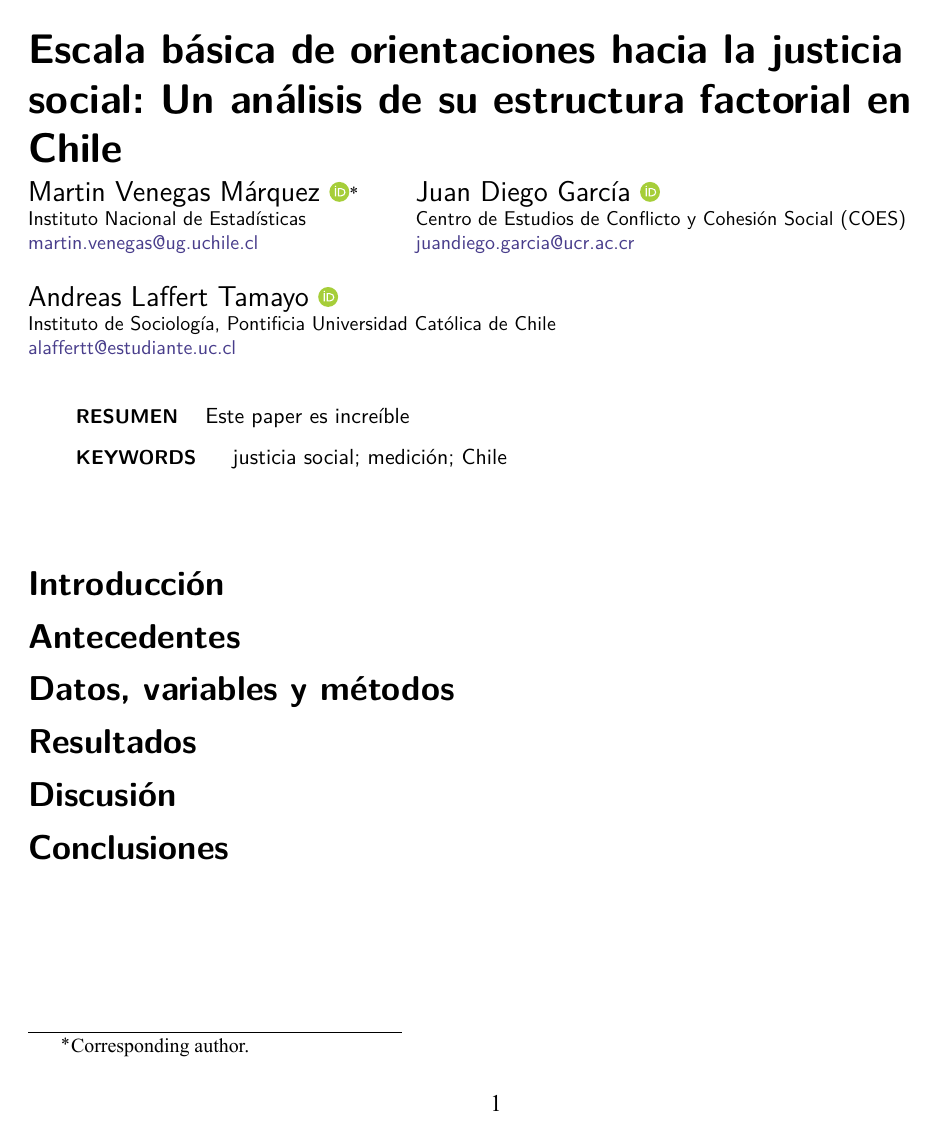
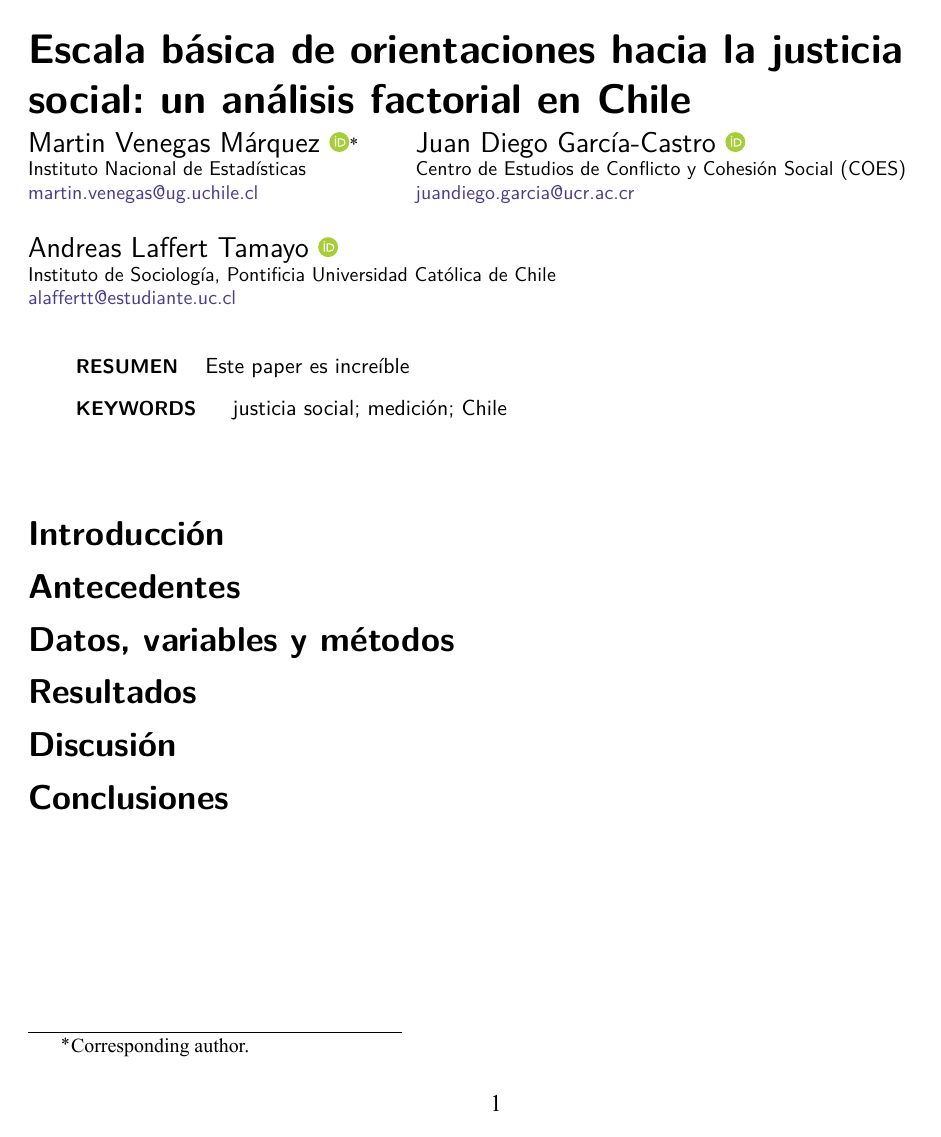
Before and after one commit to Martin-Venegas-M/bsjo-chile, a Quarto document (paper.qmd): the whole page. The pictures show the output file paper.pdf that the author committed with the source.

Commit message:
Update autores y título

```diff
--- a/paper.qmd
+++ b/paper.qmd
@@ -1,5 +1,5 @@
 ---
-title: "Escala básica de orientaciones hacia la justicia social: Un análisis de su estructura factorial en Chile"
+title: "Escala básica de orientaciones hacia la justicia social: un análisis factorial en Chile"
 format:
   hikmah-pdf:
     indent: false
@@ -14,7 +14,7 @@ author:
         country: Chile
     attributes:
       corresponding: true
-  - name: Juan Diego García
+  - name: Juan Diego García-Castro
     email: juandiego.garcia@ucr.ac.cr
     orcid: 0000-0002-9662-6547
     affiliations:
```
Also changed, not shown: paper.pdf.
